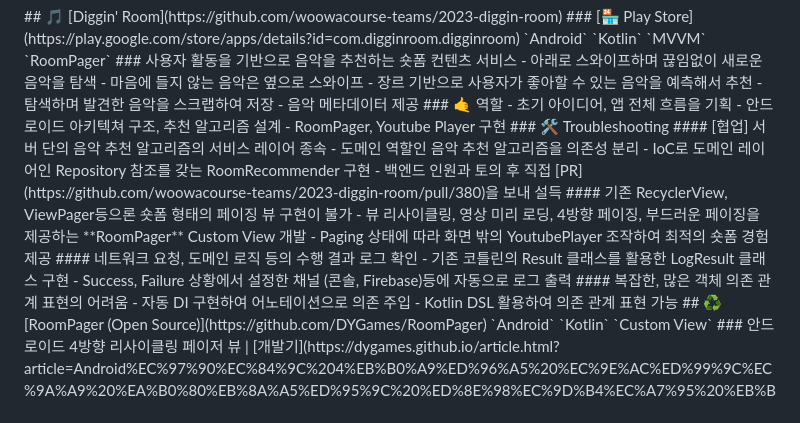
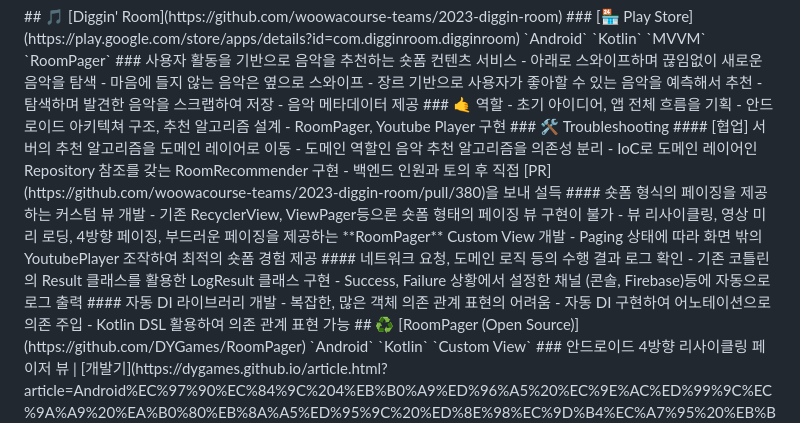
Before and after one commit to DYGames/dygames.github.io, a Markdown page: articles/resume.md, the part around the change. Drawn GitHub-style.

Commit message:
docs: resume

```diff
--- a/articles/resume.md
+++ b/articles/resume.md
@@ -58,17 +58,19 @@ SW 개발병으로 복무하며 군 내에서 사용되는 프로그램을 재
             - 안드로이드 아키텍쳐 구조, 추천 알고리즘 설계
             - RoomPager, Youtube Player 구현
             ### 🛠️ Troubleshooting
-            #### [협업] 서버 단의 음악 추천 알고리즘의 서비스 레이어 종속
+            #### [협업] 서버의 추천 알고리즘을 도메인 레이어로 이동
             - 도메인 역할인 음악 추천 알고리즘을 의존성 분리
             - IoC로 도메인 레이어인 Repository 참조를 갖는 RoomRecommender 구현
             - 백엔드 인원과 토의 후 직접 [PR](https://github.com/woowacourse-teams/2023-diggin-room/pull/380)을 보내 설득
-            #### 기존 RecyclerView, ViewPager등으론 숏폼 형태의 페이징 뷰 구현이 불가
+            #### 숏폼 형식의 페이징을 제공하는 커스텀 뷰 개발
+            - 기존 RecyclerView, ViewPager등으론 숏폼 형태의 페이징 뷰 구현이 불가
             - 뷰 리사이클링, 영상 미리 로딩, 4방향 페이징, 부드러운 페이징을 제공하는 **RoomPager** Custom View 개발
             - Paging 상태에 따라 화면 밖의 YoutubePlayer 조작하여 최적의 숏폼 경험 제공
             #### 네트워크 요청, 도메인 로직 등의 수행 결과 로그 확인
             - 기존 코틀린의 Result 클래스를 활용한 LogResult 클래스 구현
             - Success, Failure 상황에서 설정한 채널 (콘솔, Firebase)등에 자동으로 로그 출력
-            #### 복잡한, 많은 객체 의존 관계 표현의 어려움
+            #### 자동 DI 라이브러리 개발
+            - 복잡한, 많은 객체 의존 관계 표현의 어려움
             - 자동 DI 구현하여 어노테이션으로 의존 주입
             - Kotlin DSL 활용하여 의존 관계 표현 가능
             ## ♻️ [RoomPager (Open Source)](https://github.com/DYGames/RoomPager)
```
